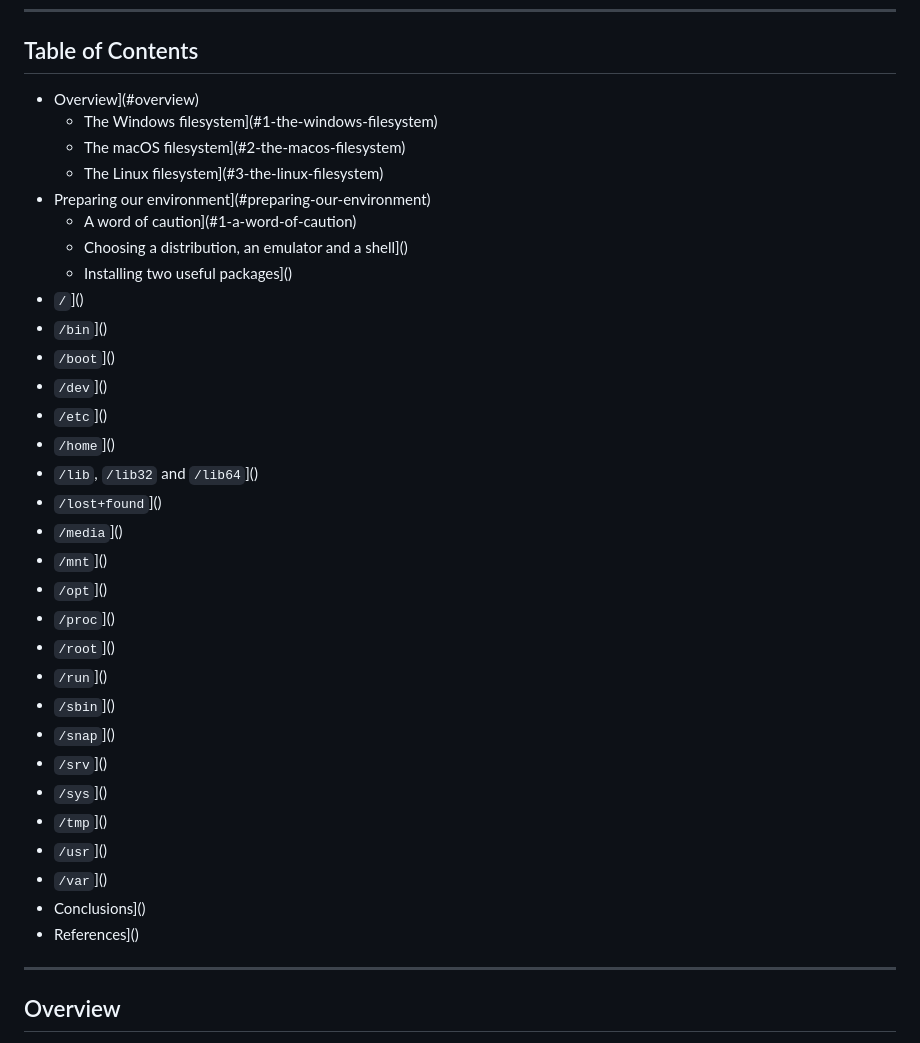
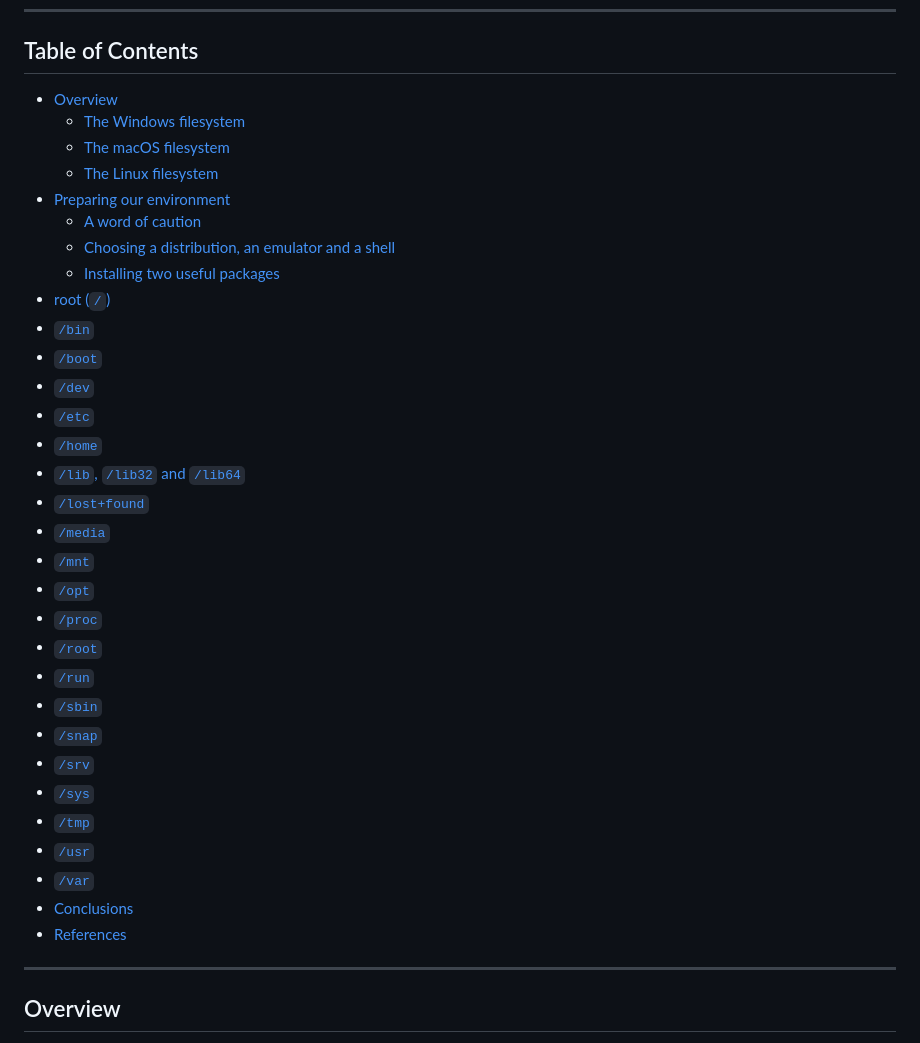
Before and after one commit to sanctum-black/blog, a Markdown page: linux/the-linux-filesystem-explained/the-linux-filesystem-explained.md, the part around the change. Drawn GitHub-style.

Commit message:
Included table of contents hyperlinks

```diff
--- a/linux/the-linux-filesystem-explained/the-linux-filesystem-explained.md
+++ b/linux/the-linux-filesystem-explained/the-linux-filesystem-explained.md
@@ -19,37 +19,37 @@ We will not cover the installation process for each of the components mentioned.
 ---
 
 ## Table of Contents
-- Overview](#overview)
-	- The Windows filesystem](#1-the-windows-filesystem)
-	- The macOS filesystem](#2-the-macos-filesystem)
-	- The Linux filesystem](#3-the-linux-filesystem)
-- Preparing our environment](#preparing-our-environment)
-	- A word of caution](#1-a-word-of-caution)
-	- Choosing a distribution, an emulator and a shell]()
-	- Installing two useful packages]()
-- `/`]()
-- `/bin`]()
-- `/boot`]()
-- `/dev`]()
-- `/etc`]()
-- `/home`]()
-- `/lib`, `/lib32` and `/lib64`]()
-- `/lost+found`]()
-- `/media`]()
-- `/mnt`]()
-- `/opt`]()
-- `/proc`]()
-- `/root`]()
-- `/run`]()
-- `/sbin`]()
-- `/snap`]()
-- `/srv`]()
-- `/sys`]()
-- `/tmp`]()
-- `/usr`]()
-- `/var`]()
-- Conclusions]()
-- References]()
+- [Overview](#overview)
+	- [The Windows filesystem](#1-the-windows-filesystem)
+	- [The macOS filesystem](#2-the-macos-filesystem)
+	- [The Linux filesystem](#3-the-linux-filesystem)
+- [Preparing our environment](#preparing-our-environment)
+	- [A word of caution](#1-a-word-of-caution)
+	- [Choosing a distribution, an emulator and a shell](#2-choosing-a-distribution-an-emulator-and-a-shell)
+	- [Installing two useful packages](#3-installing-two-useful-packages)
+- [root (`/`)](#root-)
+- [`/bin`](#bin)
+- [`/boot`](#boot)
+- [`/dev`](#dev)
+- [`/etc`](#etc)
+- [`/home`](#home)
+- [`/lib`, `/lib32` and `/lib64`](#lib-lib32-lib64)
+- [`/lost+found`](#lostfound)
+- [`/media`](#media)
+- [`/mnt`](#mnt)
+- [`/opt`](#opt)
+- [`/proc`](#proc)
+- [`/root`](#root)
+- [`/run`](#run)
+- [`/sbin`](#sbin)
+- [`/snap`](#snap)
+- [`/srv`](#srv)
+- [`/sys`](#sys)
+- [`/tmp`](#tmp)
+- [`/usr`](#usr)
+- [`/var`](#var)
+- [Conclusions](#conclusions)
+- [References](#references)
 
 ---
 
```
